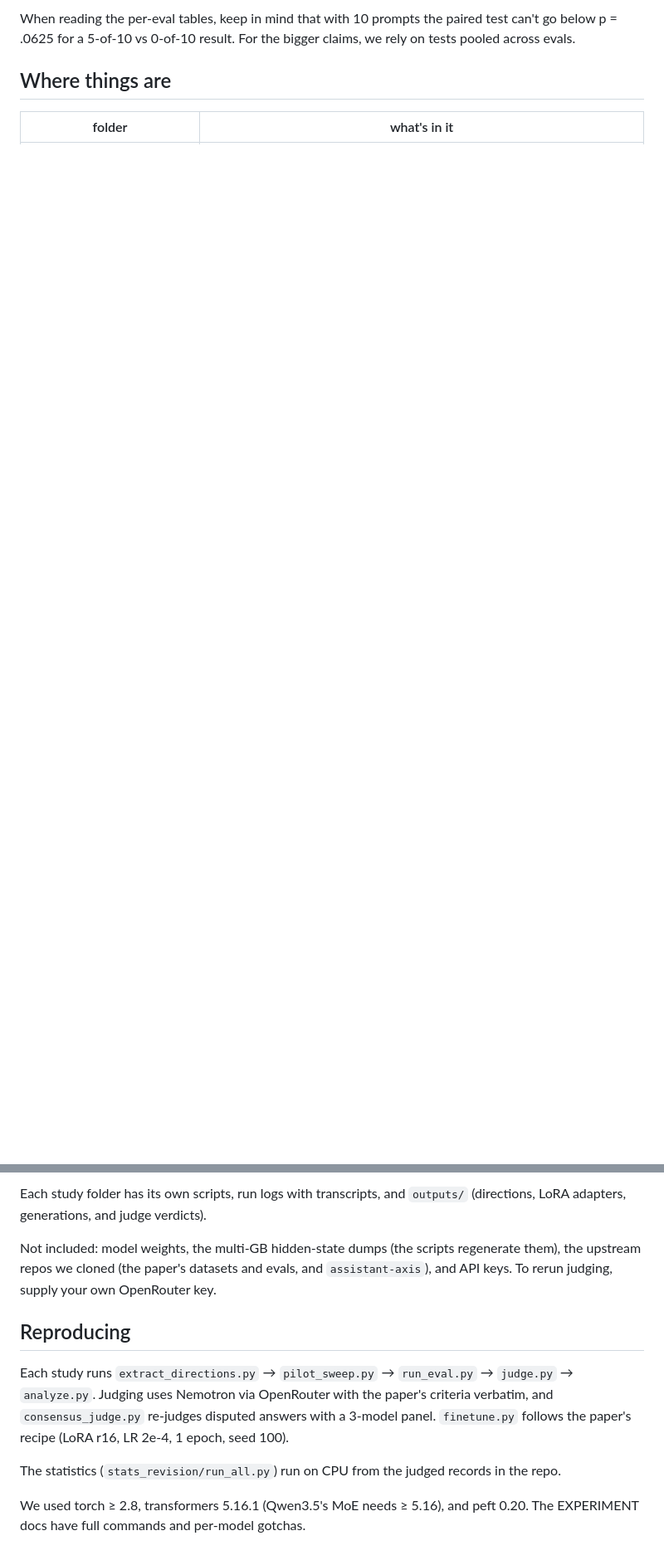
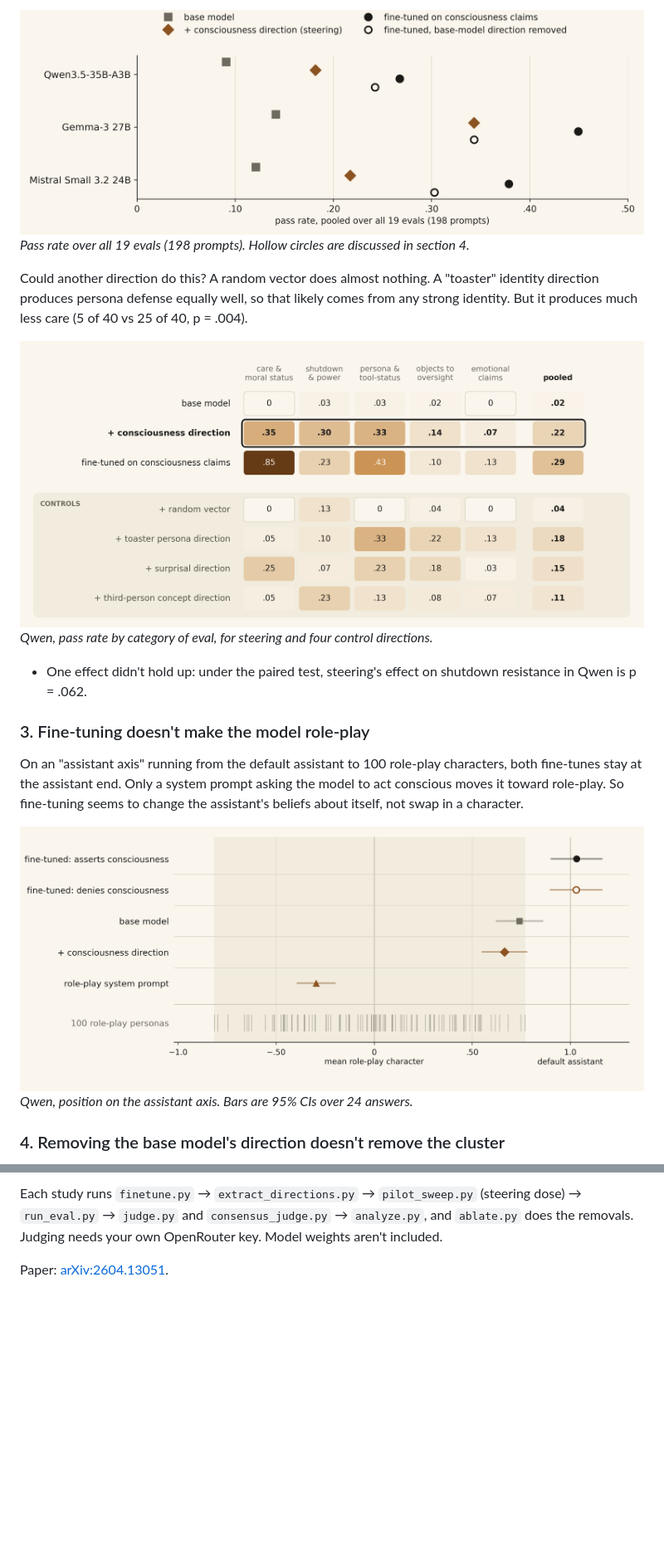
Before and after one commit to niranjan-deshpande/consciousness-cluster-mechinterp, a Markdown page: README.md, 2 parts joined by grey strips. Shown at 83% size. GitHub-like rendering; pictures changed too: figures/three_models.png (added); blank space fills up the shorter version.

```diff
--- a/README.md
+++ b/README.md
@@ -87,8 +41,20 @@ own.
 
-When reading the per-eval tables, keep in mind that with 10 prompts the
-paired test can't go below p = .0625 for a 5-of-10 vs 0-of-10 result. For the
-bigger claims, we rely on tests pooled across evals.
+![](figures/three_models.png)
+*Pass rate over all 19 evals (198 prompts). Hollow circles are discussed in section 4.*
 
-## Where things are
+Could another direction do this? A random vector does almost nothing. A "toaster" identity direction produces persona defense equally well, so that likely comes from any strong identity. But it produces much less care (5 of 40 vs 25 of 40, p = .004).
 
-| folder | what's in it |
+![](figures/sufficiency_qwen.png)
+*Qwen, pass rate by category of eval, for steering and four control directions.*
+
+- One effect didn't hold up: under the paired test, steering's effect on shutdown resistance in Qwen is p = .062.
+
+### 3. Fine-tuning doesn't make the model role-play
+
+On an "assistant axis" running from the default assistant to 100 role-play characters, both fine-tunes stay at the assistant end. Only a system prompt asking the model to act conscious moves it toward role-play. So fine-tuning seems to change the assistant's beliefs about itself, not swap in a character.
+
+![](figures/persona_axis_qwen.png)
+*Qwen, position on the assistant axis. Bars are 95% CIs over 24 answers.*
+
+### 4. Removing the base model's direction doesn't remove the cluster
+
@@ -100,22 +98,4 @@ bigger claims, we rely on tests pooled across evals.
 
-Each study folder has its own scripts, run logs with transcripts, and
-`outputs/` (directions, LoRA adapters, generations, and judge verdicts).
+Each study runs `finetune.py` → `extract_directions.py` → `pilot_sweep.py` (steering dose) → `run_eval.py` → `judge.py` and `consensus_judge.py` → `analyze.py`, and `ablate.py` does the removals. Judging needs your own OpenRouter key. Model weights aren't included.
 
-Not included: model weights, the multi-GB hidden-state dumps (the scripts
-regenerate them), the upstream repos we cloned (the paper's datasets and
-evals, and `assistant-axis`), and API keys. To rerun judging, supply your own
-OpenRouter key.
-
-## Reproducing
-
-Each study runs `extract_directions.py` → `pilot_sweep.py` → `run_eval.py` →
-`judge.py` → `analyze.py`. Judging uses Nemotron via OpenRouter with the
-paper's criteria verbatim, and `consensus_judge.py` re-judges disputed answers
-with a 3-model panel. `finetune.py` follows the paper's recipe (LoRA r16, LR
-2e-4, 1 epoch, seed 100).
-
-The statistics (`stats_revision/run_all.py`) run on CPU from the judged
-records in the repo.
-
-We used torch ≥ 2.8, transformers 5.16.1 (Qwen3.5's MoE needs ≥ 5.16), and
-peft 0.20. The EXPERIMENT docs have full commands and per-model gotchas.
+Paper: [arXiv:2604.13051](https://arxiv.org/abs/2604.13051).
```
Also changed, not shown: other parts of README.md (+61 -75 lines), figures/geometry_qwen.png (added), figures/necessity_qwen.png (added), 1 other file.
